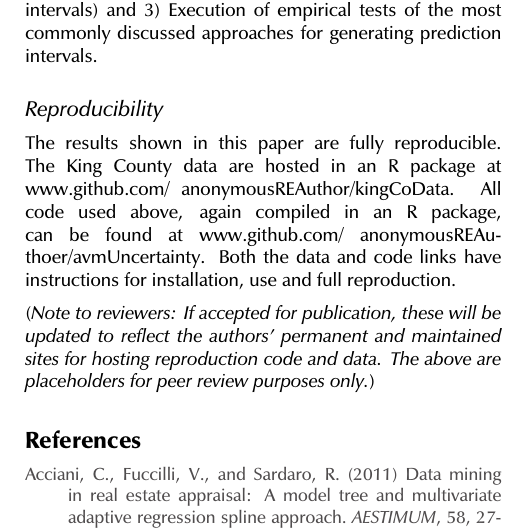
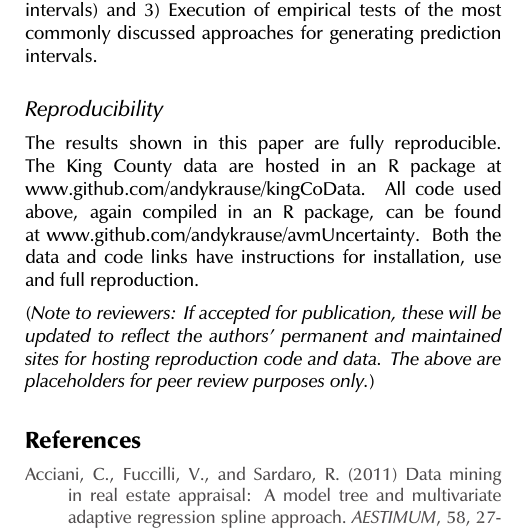
Before and after one commit to andykrause/avmUncertainty, a LaTeX document (papers/full_paper.tex): part of one column of page 14 of 18, cut so that both start at the same text. Compiled offline with pdfLaTeX.

Commit message:
Update full_paper.tex
- bad links updated

```diff
--- a/papers/full_paper.tex
+++ b/papers/full_paper.tex
@@ -609,7 +609,7 @@ Our contribution is three-fold: 1) Consolidation of the literature from diverse
 
 \subsection{Reproducibility}
 
-The results shown in this paper are fully reproducible.  The King County data are hosted in an R package at www.github.com/ anonymousREAuthor/kingCoData.  All code used above, again compiled in an R package, can be found at www.github.com/ anonymousREAuthoer/avmUncertainty.  Both the data and code links have instructions for installation, use and full reproduction.
+The results shown in this paper are fully reproducible.  The King County data are hosted in an R package at www.github.com/andykrause/kingCoData.  All code used above, again compiled in an R package, can be found at www.github.com/andykrause/avmUncertainty.  Both the data and code links have instructions for installation, use and full reproduction.
 
 \textit{(Note to reviewers: If accepted for publication, these will be updated to reflect the authors’ permanent and maintained sites for hosting reproduction code and data. The above are placeholders for peer review purposes only.)}
 
```
